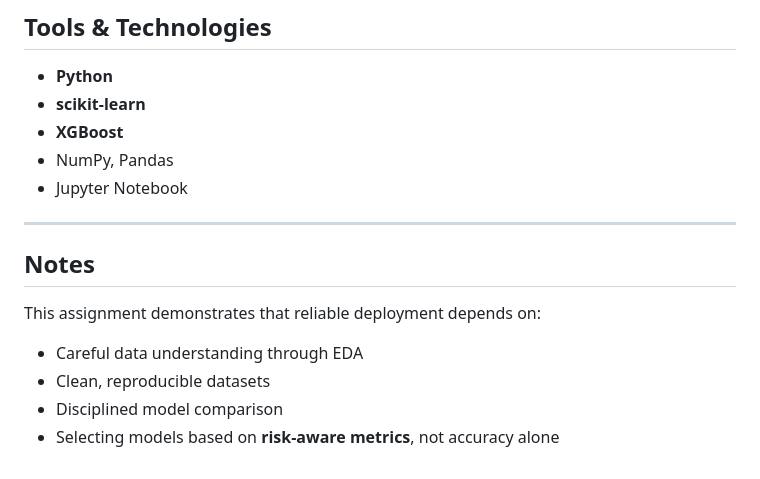
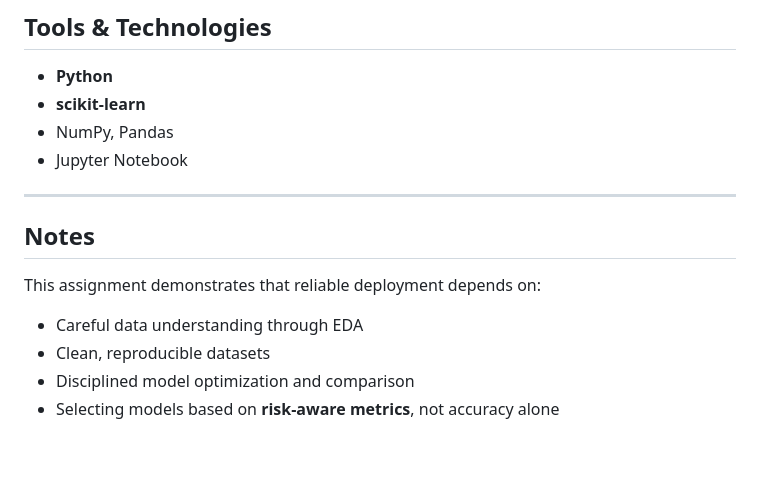
Before and after one commit to RCC0149/ANA680-Machine-Learning-Deployment, a Markdown page: Assignment 2/readme.md, the part around the change. Rendered like a GitHub page.

```diff
--- a/Assignment 2/readme.md
+++ b/Assignment 2/readme.md
@@ -201,7 +201,6 @@ This separation mirrors real-world machine learning workflows, where **data unde
 
 - **Python**
 - **scikit-learn**
-- **XGBoost**
 - NumPy, Pandas
 - Jupyter Notebook
 
@@ -212,5 +211,5 @@ This separation mirrors real-world machine learning workflows, where **data unde
 This assignment demonstrates that reliable deployment depends on:
 - Careful data understanding through EDA
 - Clean, reproducible datasets
-- Disciplined model comparison
+- Disciplined model optimization and comparison
 - Selecting models based on **risk-aware metrics**, not accuracy alone
```
